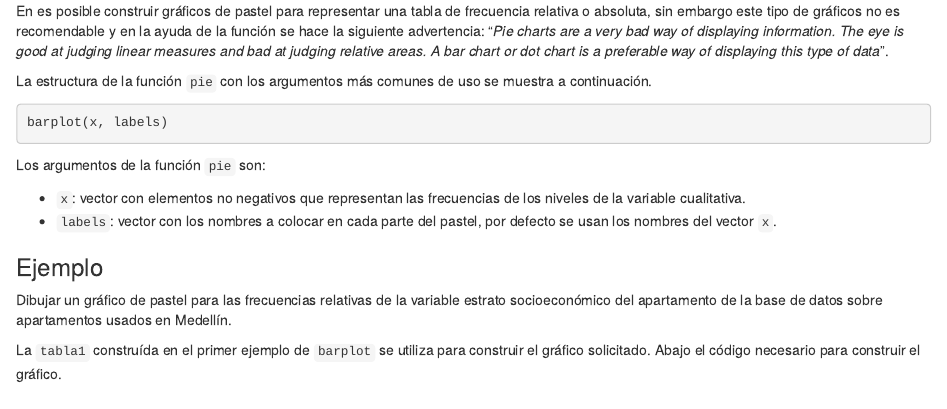
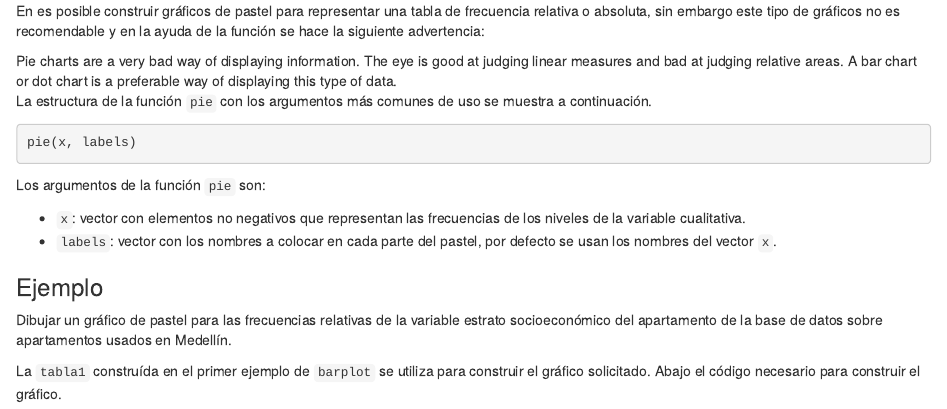
Before and after one commit to fhernanb/Graficos-con-R, an R Markdown document (04_graphs_cuali.Rmd): the page in a window 1100 px wide, from 3240 px down. Rendered offline with R 4.5, knitr and Pandoc, with nearby package versions; drawn as R Markdown's standard HTML page in place of the format the file asks for; some code elsewhere in the file could not run offline.

Commit message:
mejoras a pie

````diff
--- a/04_graphs_cuali.Rmd
+++ b/04_graphs_cuali.Rmd
@@ -110,12 +110,16 @@ legend('topleft', legend=rownames(tabla2), bty='n',
 
 
 ## Función `pie` \index{gráfico de pastel} \index{pie}
-En \proglang{R} es posible construir gráficos de pastel para representar una tabla de frecuencia relativa o absoluta, sin embargo este tipo de gráficos no es recomendable y en la ayuda de la función se hace la siguiente advertencia: "_Pie charts are a very bad way of displaying information. The eye is good at judging linear measures and bad at judging relative areas. A bar chart or dot chart is a preferable way of displaying this type of data_".
+En \proglang{R} es posible construir gráficos de pastel para representar una tabla de frecuencia relativa o absoluta, sin embargo este tipo de gráficos no es recomendable y en la ayuda de la función se hace la siguiente advertencia:
+
+```{block2, type='rmdwarning'}
+Pie charts are a very bad way of displaying information. The eye is good at judging linear measures and bad at judging relative areas. A bar chart or dot chart is a preferable way of displaying this type of data.
+```
 
 La estructura de la función `pie` con los argumentos más comunes de uso se muestra a continuación.
 
 ```{r, eval=F}
-barplot(x, labels)
+pie(x, labels)
 ```
 Los argumentos de la función `pie` son:
 
````
Also changed, not shown: 04_graphs_cuali.Rmd (4 more changed lines), 4 other files.
